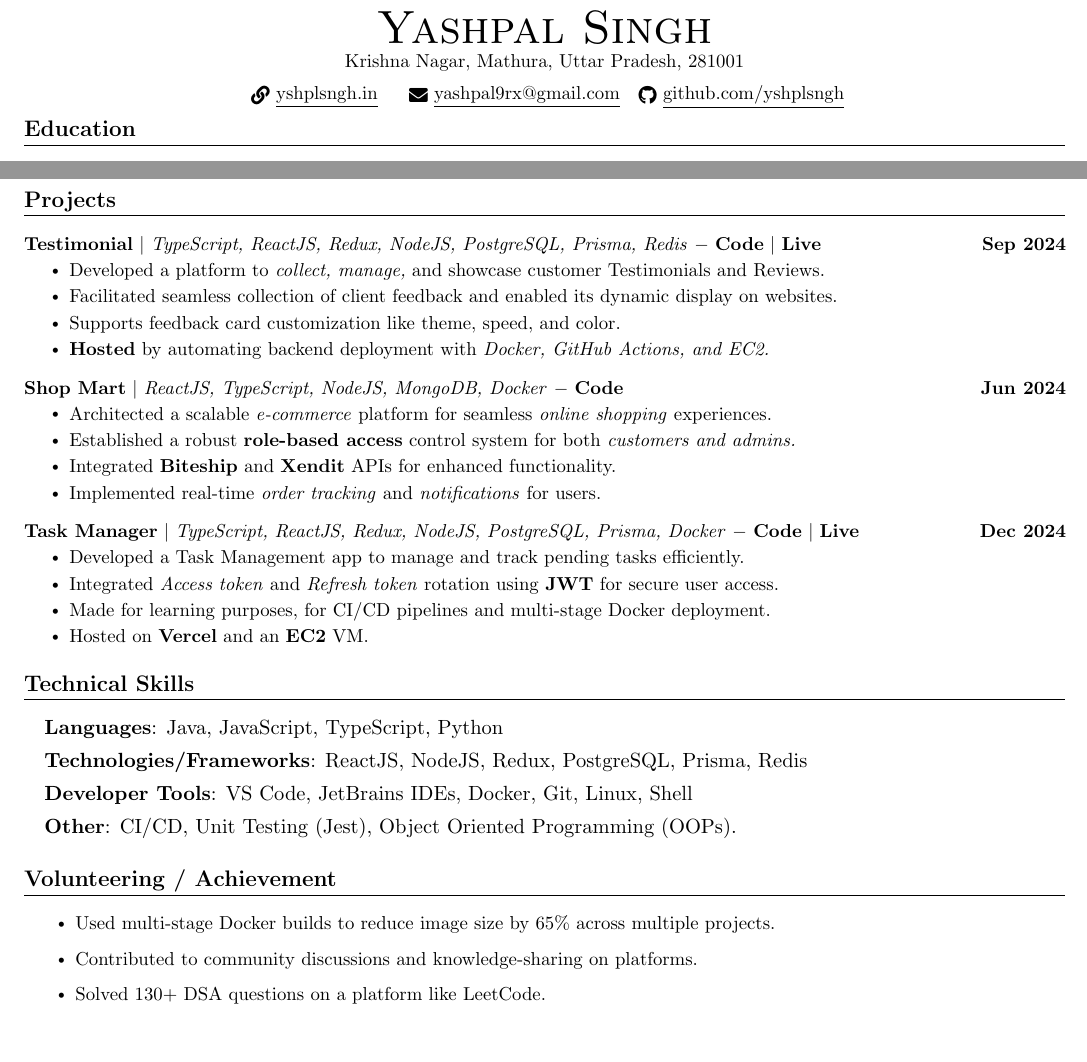
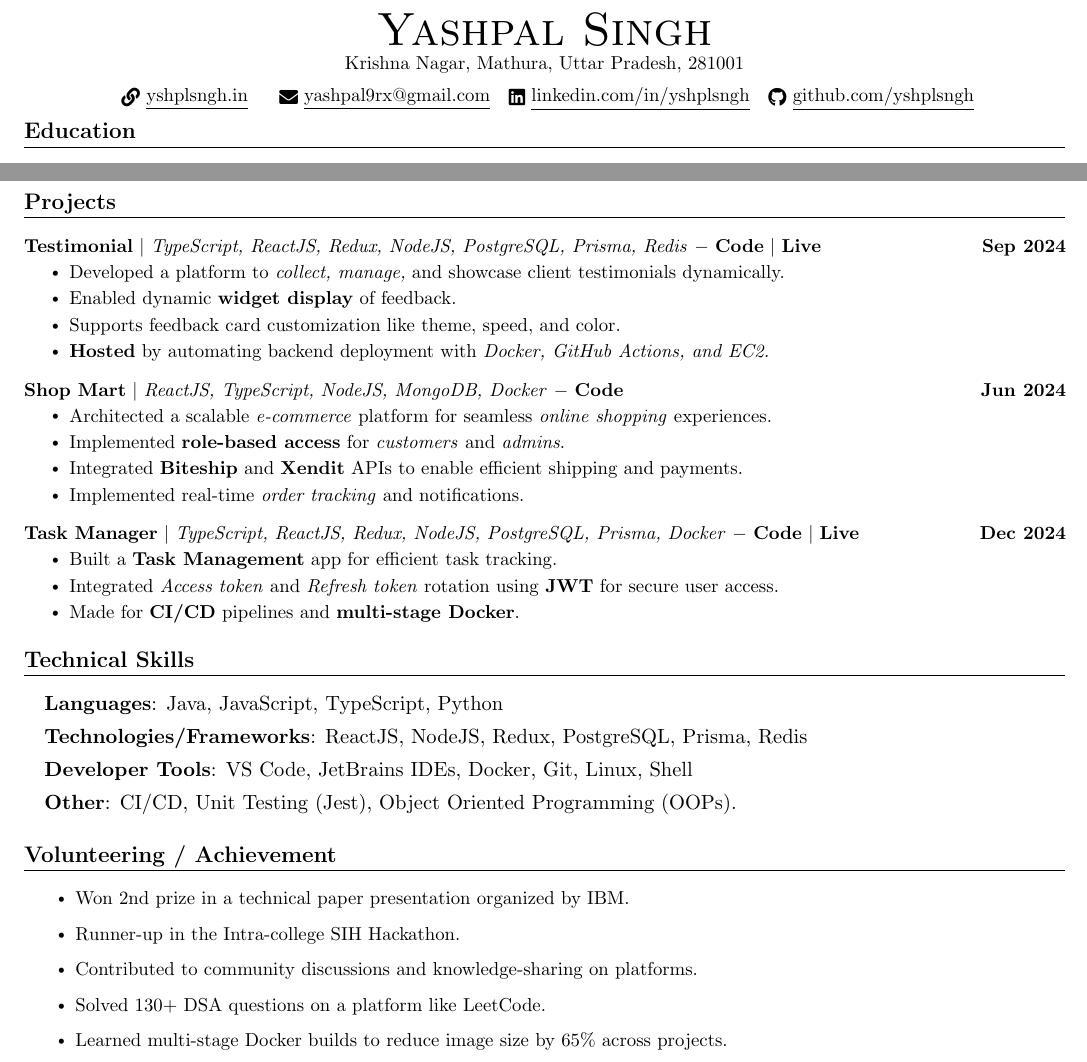
Before and after one commit to yshplsngh/Resume, a LaTeX CV (newResume.tex): two parts of the page, joined at a grey line, cut so that both start at the same text, the shorter picture padded with empty space. Compiled offline with pdfLaTeX.

Commit message:
Update newResume.tex

```diff
--- a/newResume.tex
+++ b/newResume.tex
@@ -127,7 +127,7 @@
     \small Krishna Nagar, Mathura, Uttar Pradesh, 281001\\ \vspace{5pt}
     \small ~ \href{https://yshplsngh.in}{\raisebox{-0.2\height}\faLink\  \underline{yshplsngh.in}} ~
     \small ~ \href{mailto:yashpal9rx@gmail.com}{\raisebox{-0.2\height}\faEnvelope\  \underline{yashpal9rx@gmail.com}} ~
-    % \href{https://linkedin.com/in/yshplsngh/}{\raisebox{-0.2\height}\faLinkedin\ \underline{linkedin.com/in/yshplsngh}}  ~
+    \href{https://linkedin.com/in/yshplsngh/}{\raisebox{-0.2\height}\faLinkedin\ \underline{linkedin.com/in/yshplsngh}}  ~
     \href{https://github.com/yshplsngh}{\raisebox{-0.2\height}\faGithub\ \underline{github.com/yshplsngh}}
     \vspace{-8pt}
 \end{center}
@@ -177,8 +177,9 @@
             \href{https://testimonial.yshplsngh.in/}{\textbf{Live}}
           }{Sep 2024}
           \resumeItemListStart
-            \resumeItem{Developed a platform to \textit{collect, manage,} and showcase customer Testimonials and Reviews.}
-            \resumeItem{Facilitated seamless collection of client feedback and enabled its dynamic display on websites.}
+          \resumeItem{Developed a platform to \textit{collect, manage,} and showcase client testimonials dynamically.}
+          \resumeItem{Enabled dynamic \textbf{widget display} of feedback.}
+
             \resumeItem{Supports feedback card customization like theme, speed, and color.}
             \resumeItem{\textbf{Hosted} by automating backend deployment with \textit{Docker, GitHub Actions, and EC2.}}
           \resumeItemListEnd
@@ -190,9 +191,9 @@
             \href{https://github.com/yshplsngh/Shop-Mart}{\textbf{Code}} }{Jun 2024}
           \resumeItemListStart
             \resumeItem{Architected a scalable \textit{e-commerce} platform for seamless \textit{online shopping} experiences.}
-            \resumeItem{Established a robust \textbf{role-based access} control system for both \textit{customers and admins.}}
-            \resumeItem{Integrated \textbf{Biteship} and \textbf{Xendit} APIs for enhanced functionality.}
-            \resumeItem{Implemented real-time \textit{order tracking} and \textit{notifications} for users.}
+            \resumeItem{Implemented \textbf{role-based access} for \textit{customers} and \textit{admins}.}
+            \resumeItem{Integrated \textbf{Biteship} and \textbf{Xendit} APIs to enable efficient shipping and payments.}
+            \resumeItem{Implemented real-time \textit{order tracking} and notifications.}
           \resumeItemListEnd
           \vspace{-13pt}
 
@@ -202,10 +203,9 @@
             \href{https://task.yshplsngh.in/}{\textbf{Live}}
             }{Dec 2024}
           \resumeItemListStart
-          \resumeItem{Developed a Task Management app to manage and track pending tasks efficiently.}
+            \resumeItem{Built a \textbf{Task Management} app for efficient task tracking.}
           \resumeItem{Integrated \textit{Access token} and \textit{Refresh token} rotation using \textbf{JWT} for secure user access.}
-            \resumeItem{Made for learning purposes, for CI/CD pipelines and multi-stage Docker deployment.}
-            \resumeItem{Hosted on \textbf{Vercel} and an \textbf{EC2} VM.}
+            \resumeItem{Made for \textbf{CI/CD} pipelines and \textbf{multi-stage Docker}.}
           \resumeItemListEnd
     \resumeSubHeadingListEnd
 \vspace{-10pt}
@@ -234,11 +234,10 @@
 \section{Volunteering / Achievement}
  \vspace{5pt}
     \resumeItemListStart
-        \resumeItem{Used multi-stage Docker builds to reduce image size by 65\% across multiple projects.}
+        \resumeItem{Won 2nd prize in a technical paper presentation organized by IBM.}
+        \resumeItem{Runner-up in the Intra-college SIH Hackathon.}
         \resumeItem{Contributed to community discussions and knowledge-sharing on platforms.}
         \resumeItem{Solved 130+ DSA questions on a platform like LeetCode.}
+        \resumeItem{Learned multi-stage Docker builds to reduce image size by 65\% across projects.}
     \resumeItemListEnd
-
-
-
 \end{document}
```
